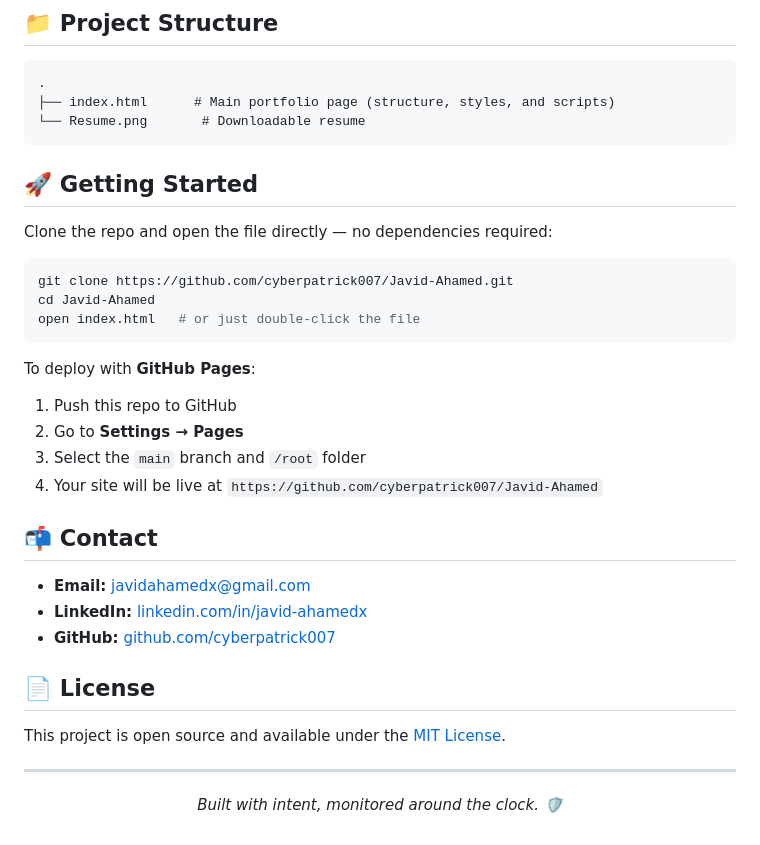
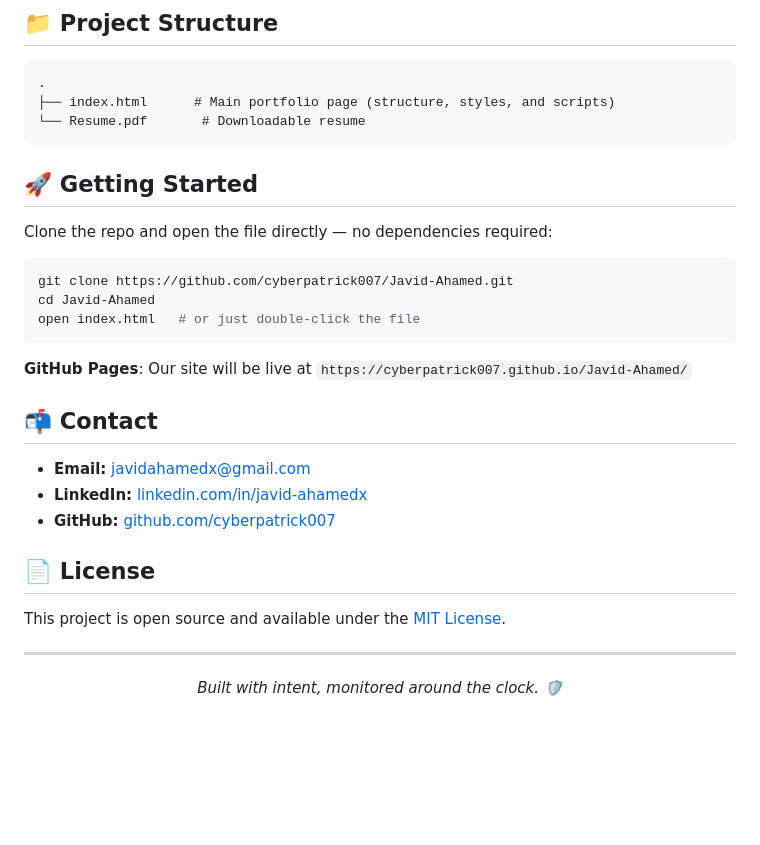
Before and after one commit to cyberpatrick007/Javid-Ahamed, a Markdown page: README.md, the part around one of its changes. Rendered like a GitHub page; blank space fills up the shorter version.

````diff
--- a/README.md
+++ b/README.md
@@ -55,7 +55,7 @@ No frameworks, no build step — just open `index.html` in a browser.
 ```
 .
 ├── index.html      # Main portfolio page (structure, styles, and scripts)
-└── Resume.png       # Downloadable resume
+└── Resume.pdf       # Downloadable resume
 ```
 
 ## 🚀 Getting Started
@@ -68,11 +68,8 @@ cd Javid-Ahamed
 open index.html   # or just double-click the file
 ```
 
-To deploy with **GitHub Pages**:
-1. Push this repo to GitHub
-2. Go to **Settings → Pages**
-3. Select the `main` branch and `/root` folder
-4. Your site will be live at `https://github.com/cyberpatrick007/Javid-Ahamed`
+**GitHub Pages**:
+Our site will be live at `https://cyberpatrick007.github.io/Javid-Ahamed/`
 
 ## 📬 Contact
 
````
Also changed, not shown: other parts of README.md (+1 -1 lines).
